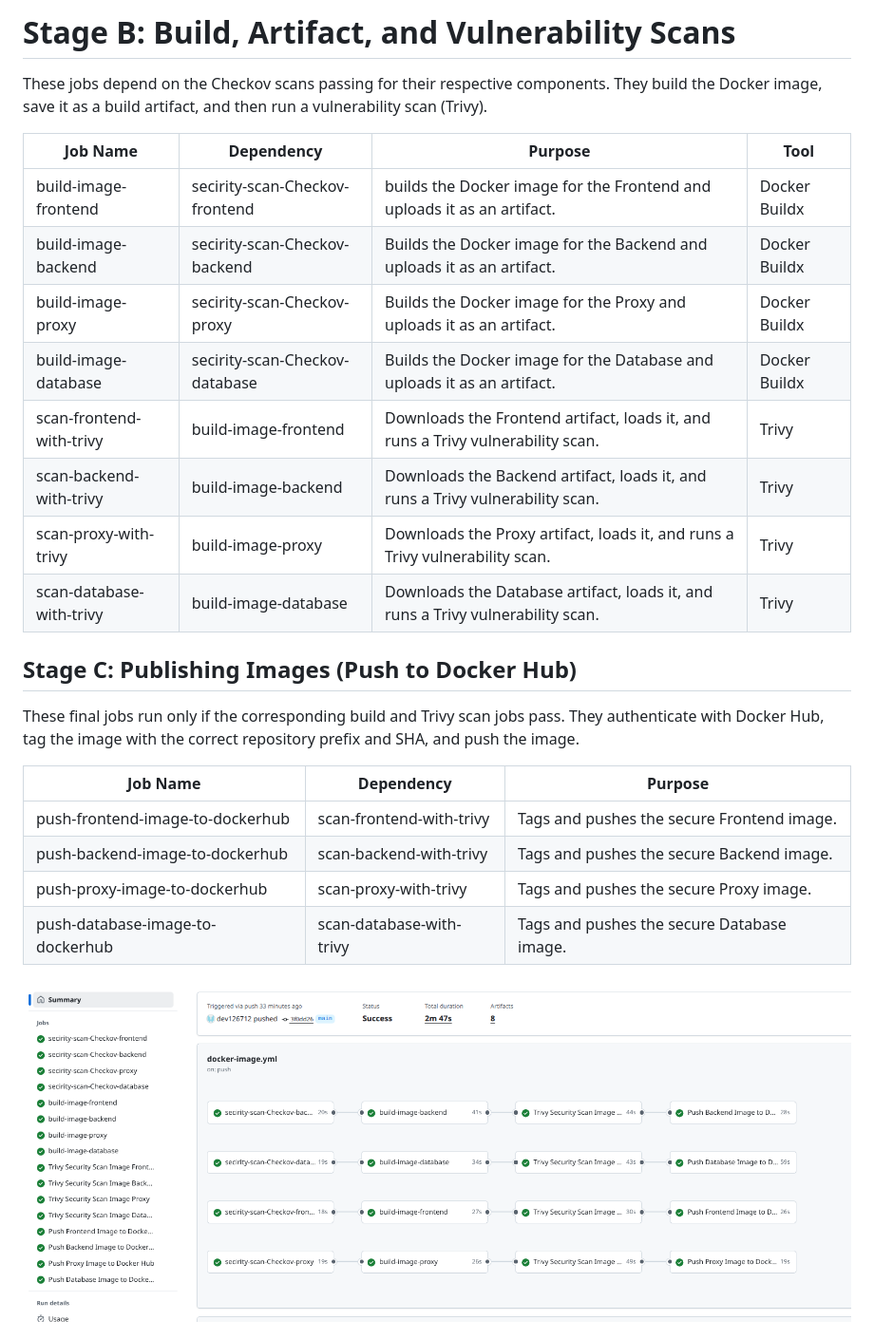
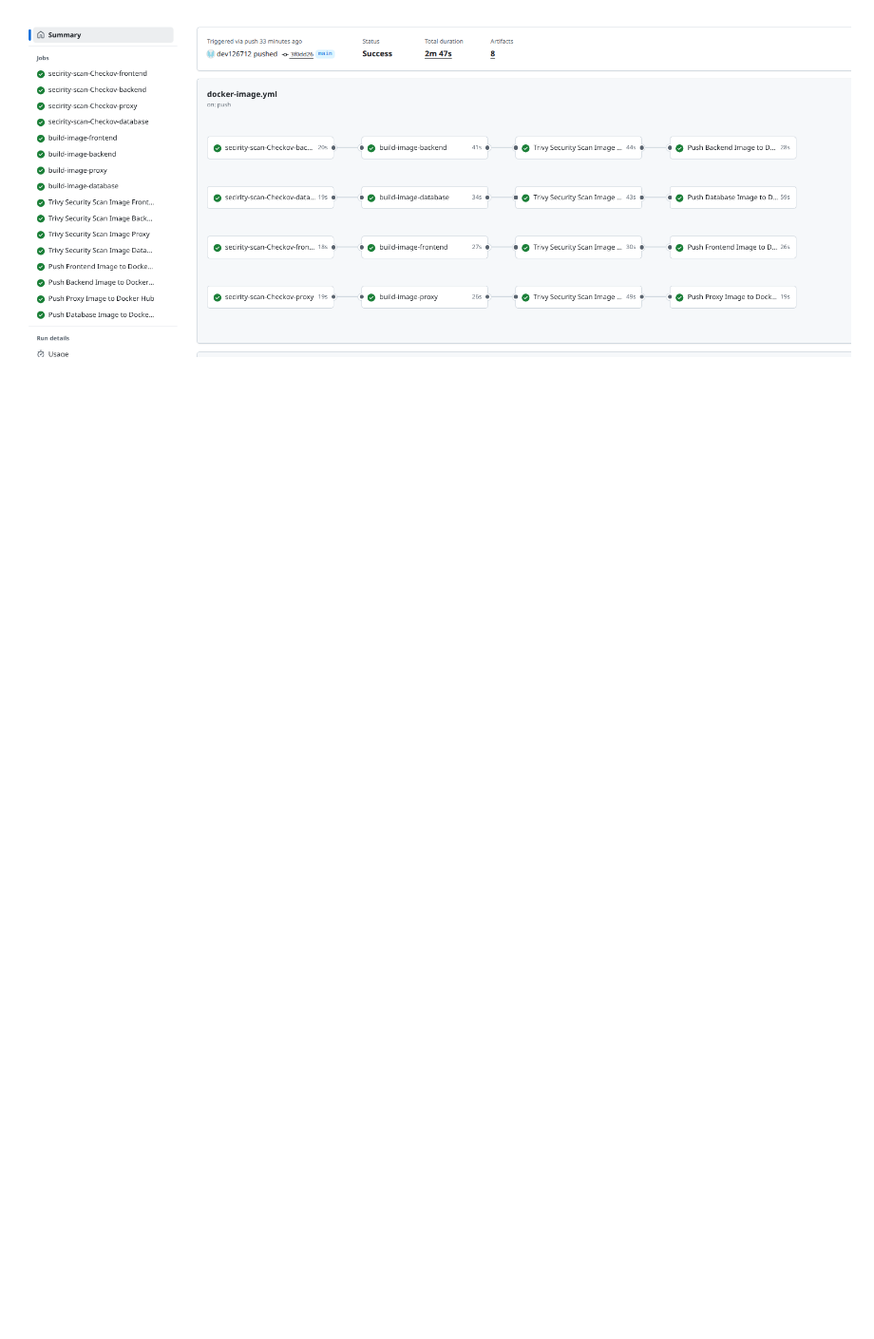
Before and after one commit to dev126712/dockerized-three-tier-app, a Markdown page: README.md, the part around one of its changes. Shown at 95% size. Drawn GitHub-style; blank space fills up the shorter version.

```diff
--- a/README.md
+++ b/README.md
@@ -197,27 +179,3 @@ These jobs run first and are responsible for validating the configuration of the
-# Stage B: Build, Artifact, and Vulnerability Scans
-These jobs depend on the Checkov scans passing for their respective components. They build the Docker image, save it as a build artifact, and then run a vulnerability scan (Trivy).
-
-| Job Name | Dependency | Purpose | Tool |
-| ------------- | ------------- | ------------- | ------------- |
-| build-image-frontend | secirity-scan-Checkov-frontend | builds the Docker image for the Frontend and uploads it as an artifact. | Docker Buildx
-|build-image-backend | secirity-scan-Checkov-backend | Builds the Docker image for the Backend and uploads it as an artifact. | Docker Buildx |
-| build-image-proxy | secirity-scan-Checkov-proxy | Builds the Docker image for the Proxy and uploads it as an artifact. |  Docker Buildx |
-| build-image-database | secirity-scan-Checkov-database | Builds the Docker image for the Database and uploads it as an artifact. | Docker Buildx |
-| scan-frontend-with-trivy | build-image-frontend | Downloads the Frontend artifact, loads it, and runs a Trivy vulnerability scan. | Trivy |
-| scan-backend-with-trivy | build-image-backend | Downloads the Backend artifact, loads it, and runs a Trivy vulnerability scan. | Trivy |
-| scan-proxy-with-trivy | build-image-proxy | Downloads the Proxy artifact, loads it, and runs a Trivy vulnerability scan. | Trivy |
-| scan-database-with-trivy | build-image-database | Downloads the Database artifact, loads it, and runs a Trivy vulnerability scan. | Trivy |
-
-## Stage C: Publishing Images (Push to Docker Hub)
-
-These final jobs run only if the corresponding build and Trivy scan jobs pass. They authenticate with Docker Hub, tag the image with the correct repository prefix and SHA, and push the image.
-
-| Job Name | Dependency | Purpose |
-| ------------- | ------------- | ------------- |
-| push-frontend-image-to-dockerhub | scan-frontend-with-trivy | Tags and pushes the secure Frontend image. |
-| push-backend-image-to-dockerhub | scan-backend-with-trivy | Tags and pushes the secure Backend image. |
-| push-proxy-image-to-dockerhub | scan-proxy-with-trivy | Tags and pushes the secure Proxy image. |
-| push-database-image-to-dockerhub | scan-database-with-trivy | Tags and pushes the secure Database image. |
 
 ![alt text](https://github.com/dev126712/dockerized-three-tier-app/blob/385680633ba2e36cb8d3122d7224dcd04eaf8e2c/Screenshot%202025-12-03%2011.14.39%20PM.png)
 
```
Also changed, not shown: other parts of README.md (+0 -18 lines).
